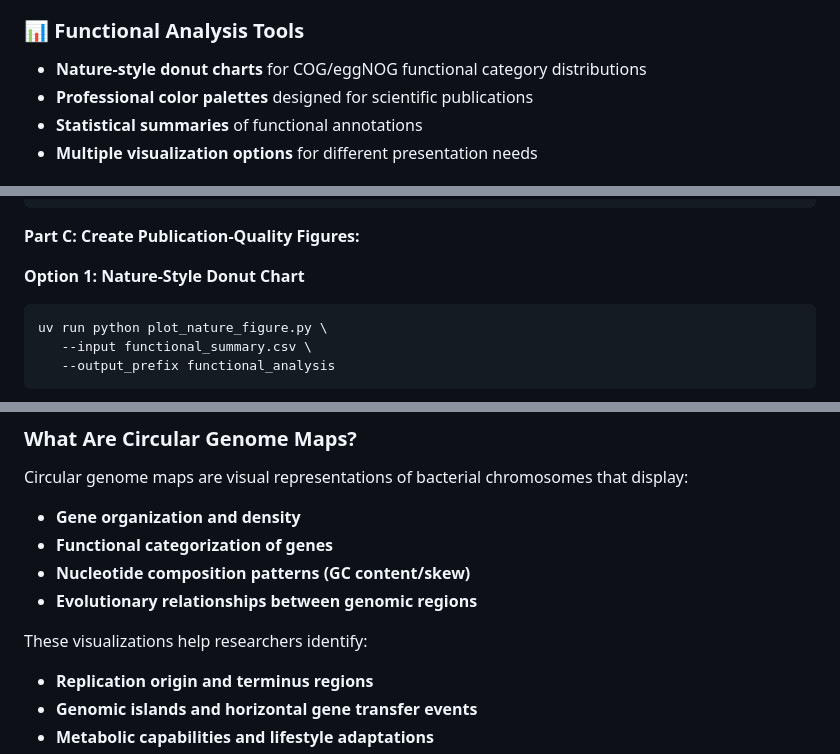
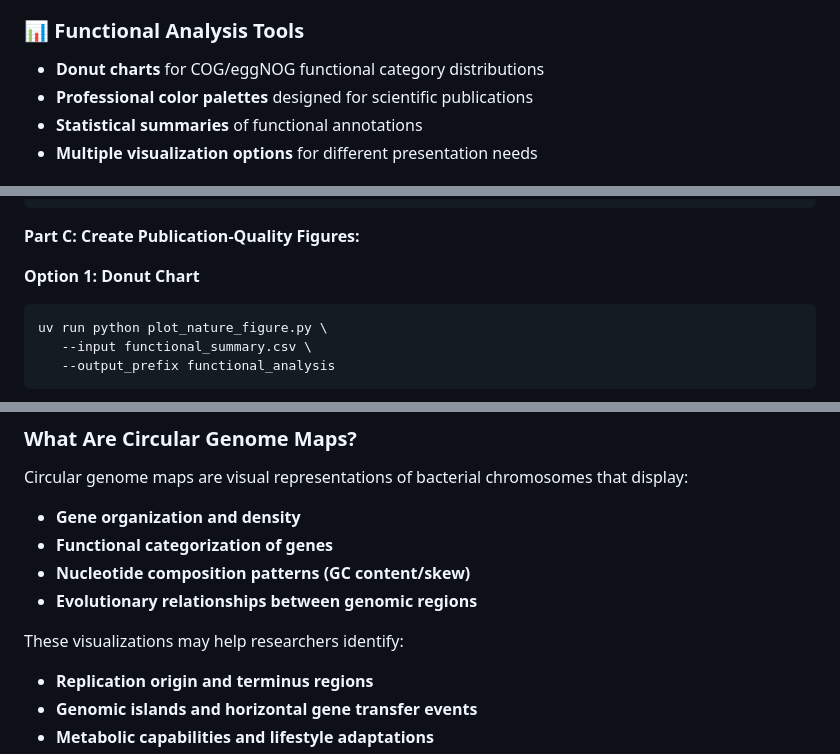
Before and after one commit to axp-knickei/CirculAn, a Markdown page: README.md, 3 parts joined by grey strips. Rendered like a GitHub page.

````diff
--- a/README.md
+++ b/README.md
@@ -20,7 +20,7 @@ This toolkit is specifically designed for:
 - **Automatic scaling** optimized for different genome sizes
 
 ### 📊 Functional Analysis Tools
-- **Nature-style donut charts** for COG/eggNOG functional category distributions
+- **Donut charts** for COG/eggNOG functional category distributions
 - **Professional color palettes** designed for scientific publications
 - **Statistical summaries** of functional annotations
 - **Multiple visualization options** for different presentation needs
@@ -139,7 +139,7 @@ uv run python create_functional_table.py \
 
 **Part C: Create Publication-Quality Figures:**
 
-**Option 1: Nature-Style Donut Chart**
+**Option 1: Donut Chart**
 ```bash
 uv run python plot_nature_figure.py \
    --input functional_summary.csv \
@@ -264,7 +264,7 @@ Circular genome maps are visual representations of bacterial chromosomes that di
 - **Nucleotide composition patterns (GC content/skew)**
 - **Evolutionary relationships between genomic regions**
 
-These visualizations help researchers identify:
+These visualizations may help researchers identify:
 - **Replication origin and terminus regions**
 - **Genomic islands and horizontal gene transfer events**
 - **Metabolic capabilities and lifestyle adaptations**
````
Also changed, not shown: other parts of README.md (+15 -10 lines).
